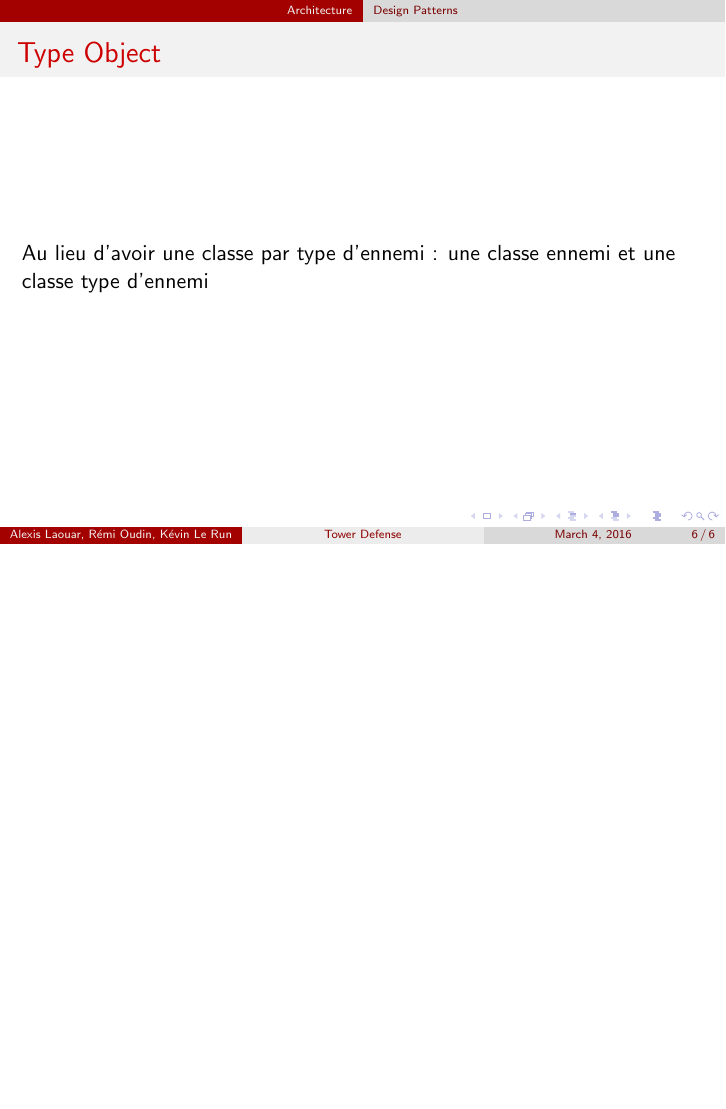
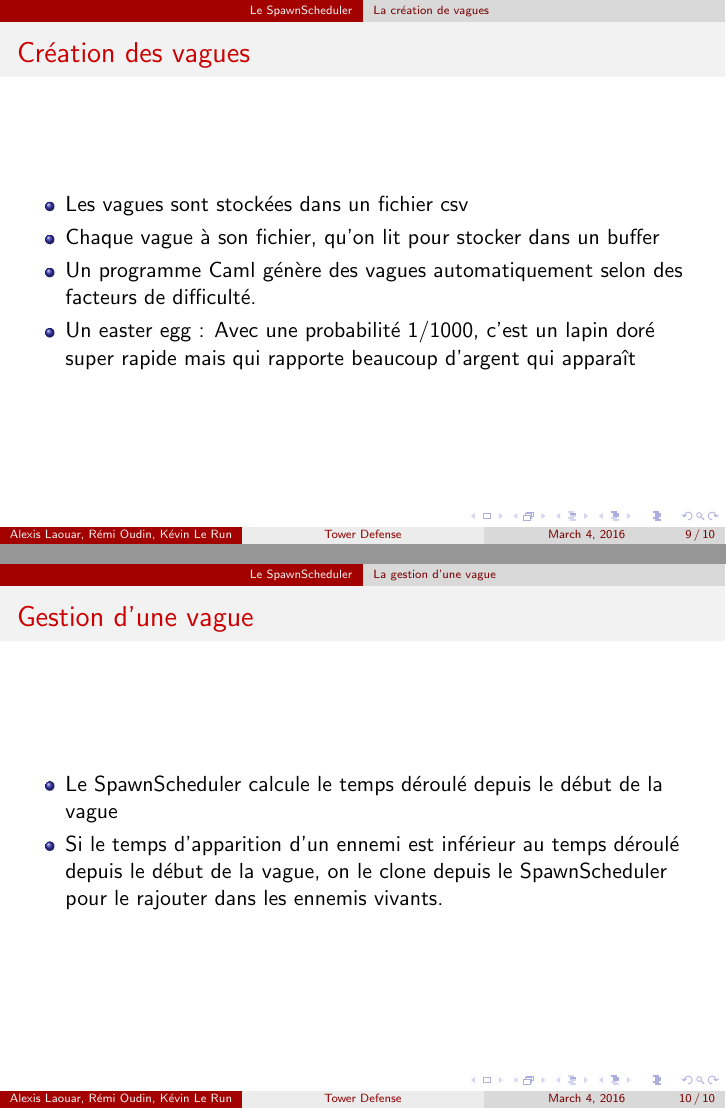
Before and after one commit to bunny-defense/bunny_defense, LaTeX slides (slides_1/presentation.tex): page 6 of 6 before the commit and pages 9 and 10 of 10 after it, the two joined at a grey line, the shorter picture padded with empty space. Compiled offline with pdfLaTeX.

Commit message:
[Slides] Added listings for Slides, + new sections

```diff
--- a/slides_1/presentation.tex
+++ b/slides_1/presentation.tex
@@ -10,6 +10,8 @@
 \usetikzlibrary{positioning}
 \usetikzlibrary{calc}
 
+\usepackage{listings}
+\lstset{emph={new, val, trait}, emphstyle=\color{red} }
 \title{Tower Defense}
 \author{Alexis Laouar, R\'emi Oudin, K\'evin Le Run}
 
@@ -72,10 +86,36 @@
 
 \begin{frame}
   \frametitle{Type Object}
-  Au lieu d'avoir une classe par type d'ennemi : une classe ennemi et une classe type d'ennemi
+  Au lieu d'avoir une classe par type d'ennemi : une classe ennemi et une classe
+  type d'ennemi
 \end{frame}
 
+\section{Le SpawnScheduler}
 
+\subsection{La création de vagues}
+\begin{frame}
+    \frametitle{Création des vagues}
+    \begin{itemize}
+        \item Les vagues sont stockées dans un fichier csv
+        \item Chaque vague à son fichier, qu'on lit pour stocker dans un buffer
+        \item Un programme Caml génère des vagues automatiquement selon des
+            facteurs de difficulté.
+        \item Un easter egg : Avec une probabilité 1/1000, c'est un lapin doré
+            super rapide mais qui rapporte beaucoup d'argent qui apparaît
+    \end{itemize}
+\end{frame}
+
+\subsection{La gestion d'une vague}
+\begin{frame}
+    \frametitle{Gestion d'une vague}
+        \begin{itemize}
+            \item Le SpawnScheduler calcule le temps déroulé depuis le début de
+                la vague
+            \item Si le temps d'apparition d'un ennemi est inférieur au temps
+                déroulé depuis le début de la vague, on le clone depuis le
+                SpawnScheduler pour le rajouter dans les ennemis vivants.
+        \end{itemize}
+    \end{frame}
 \section{Conclusion}
 
 \end{document}
```
Also changed, not shown: slides_1/presentation.pdf, slides_1/presentation.tex (12 more changed lines), 8 other files.
